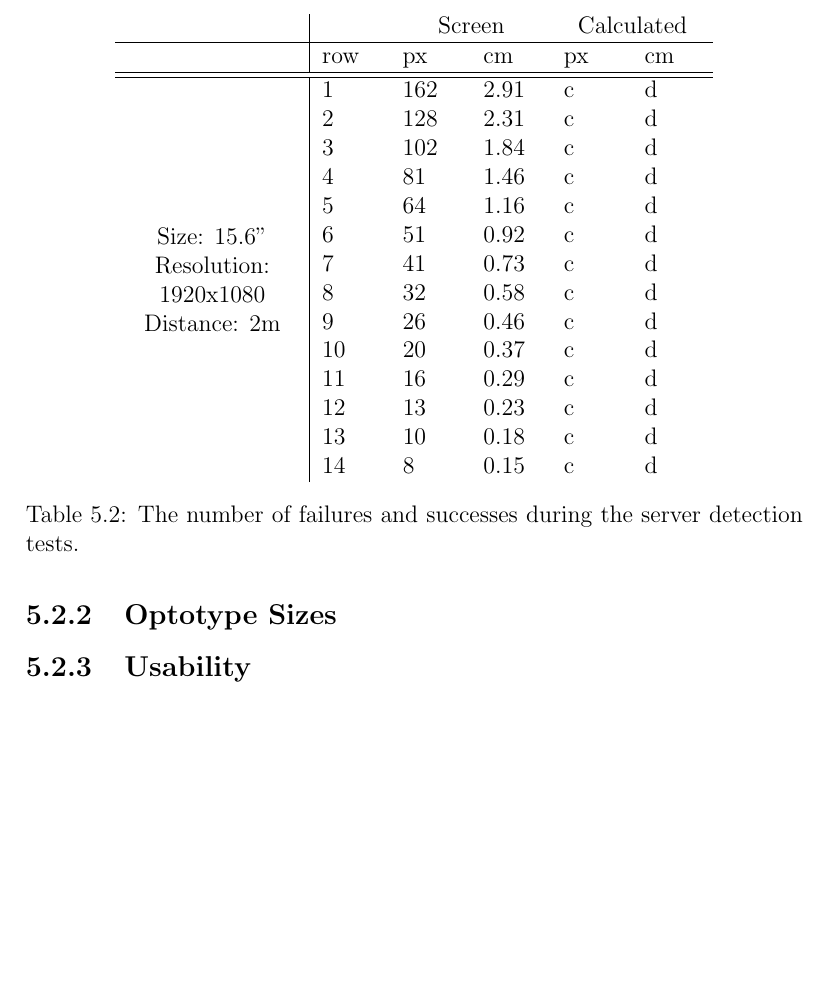
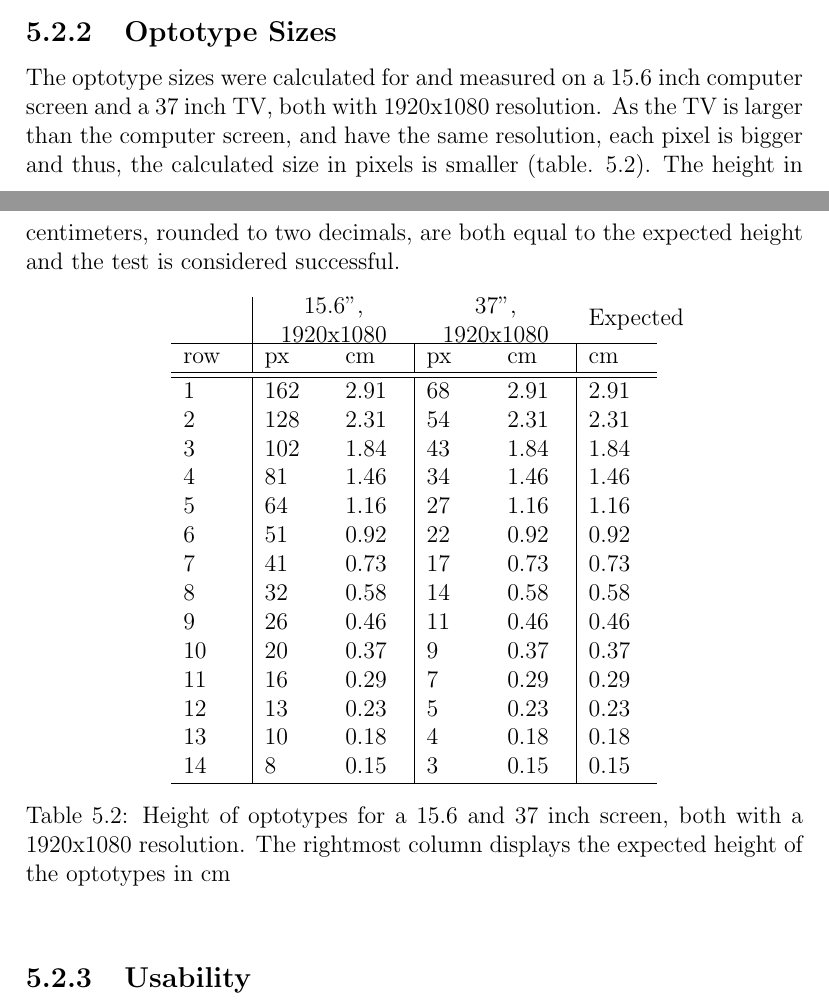
Before and after one commit to xscanpix/ProjectOftalmiatrik, a LaTeX thesis (Project/Report/report_draft.tex): part of page 27 of 33 before the commit and two parts of pages 26 and 27 of 33 after it, the two joined at a grey line, cut at the place of the change, the shorter picture padded with empty space. Compiled offline with pdfLaTeX.

Commit message:
Added some more on result

```diff
--- a/Project/Report/report_draft.tex
+++ b/Project/Report/report_draft.tex
@@ -617,32 +617,37 @@ Connection			&	\checkmark	&	\checkmark	&	\checkmark	&	\\
 \caption{Result of the developer walkthrough. \label{tab:test1}}
 \end{table}
 
+
 \subsection{Optotype Sizes}
+The optotype sizes were calculated for and measured on a 15.6 inch computer screen and a 37 inch TV, both with 1920x1080 resolution. As the TV is larger than the computer screen, and have the same resolution, each pixel is bigger and thus, the calculated size in pixels is smaller (table. \ref{tab:optotype_test}). The height in centimeters, rounded to two decimals, are both equal to the expected height and the test is considered successful.
+
+
 \begin{table}[ht!]
 \centering
-\begin{tabular}{p{3cm} | m{1cm}m{1cm}m{1cm}m{1cm}m{1cm} }
-	& &	\multicolumn{2}{c}{Screen}	& 	\multicolumn{2}{c}{Calculated}	\\
+\begin{tabular}{ p{1cm}|p{1cm}p{1cm}|p{1cm}p{1cm}|p{1cm} }
+	 &	\multicolumn{2}{c}{\parbox{2cm}{\centering 15.6", 1920x1080}} & \multicolumn{2}{c}{\parbox{2cm}{\centering 37", 1920x1080}}	& 	Expected	\\
 \hline
-	& row & px & cm & px & cm \\
+	 row  & px & cm & px & cm & cm \\
 \hline\hline
-\multirow{14}{*}{\parbox{3cm}{\centering Size: 15.6" Resolution: 1920x1080 Distance: 2m}}
-										&	1	&	162	&	2.91	&	c	&	d\\
-										&	2	&	128 & 	2.31	& 	c	&	d\\
-		 								&	3	&	102 & 	1.84	& 	c	&	d\\
-										&	4	&	81 	& 	1.46	& 	c	&	d\\
-										&	5	&	64 	& 	1.16	& 	c	&	d\\
-										&	6	&	51 	& 	0.92	& 	c	&	d\\
-										&	7	&	41 	& 	0.73	& 	c	&	d\\
-										&	8	&	32 	& 	0.58	& 	c	&	d\\
-										&	9	&	26 	& 	0.46	& 	c	&	d\\
-										&	10	&	20 	& 	0.37	& 	c	&	d\\
-										&	11	&	16 	& 	0.29	& 	c	&	d\\
-										&	12	&	13 	& 	0.23	& 	c	&	d\\
-										&	13	&	10 	& 	0.18	& 	c	&	d\\
-										&	14	&	8 	& 	0.15	& 	c	&	d\\
+								1	&	162	&	2.91	&	68	&	2.91	&	2.91\\
+								2	&	128 & 	2.31	& 	54	&	2.31	&	2.31\\
+		 						3	&	102 & 	1.84	& 	43	&	1.84	&	1.84\\
+								4	&	81 	& 	1.46	& 	34	&	1.46	&	1.46\\
+								5	&	64 	& 	1.16	& 	27	&	1.16	&	1.16\\
+								6	&	51 	& 	0.92	& 	22	&	0.92	&	0.92\\
+								7	&	41 	& 	0.73	& 	17	&	0.73	&	0.73\\
+								8	&	32 	& 	0.58	& 	14	&	0.58	&	0.58\\
+								9	&	26 	& 	0.46	& 	11	&	0.46	&	0.46\\
+								10	&	20 	& 	0.37	& 	9	&	0.37	&	0.37\\
+								11	&	16 	& 	0.29	& 	7	&	0.29	&	0.29\\
+								12	&	13 	& 	0.23	& 	5	&	0.23	&	0.23\\
+								13	&	10 	& 	0.18	& 	4	&	0.18	&	0.18\\
+								14	&	8 	& 	0.15	& 	3	&	0.15	&	0.15\\
+										\hline
 \end{tabular}
-\caption{The number of failures and successes during the server detection tests.} \label{tab:optotype_test}
+\caption{Height of optotypes for a 15.6 and 37 inch screen, both with a 1920x1080 resolution. The rightmost column displays the expected height of the optotypes in cm} \label{tab:optotype_test}
 \end{table}
+
 
 \subsection{Usability}
 \subsection{Server Detection}
```
Also changed, not shown: Project/Report/report_draft.tex (2 more changed lines).
